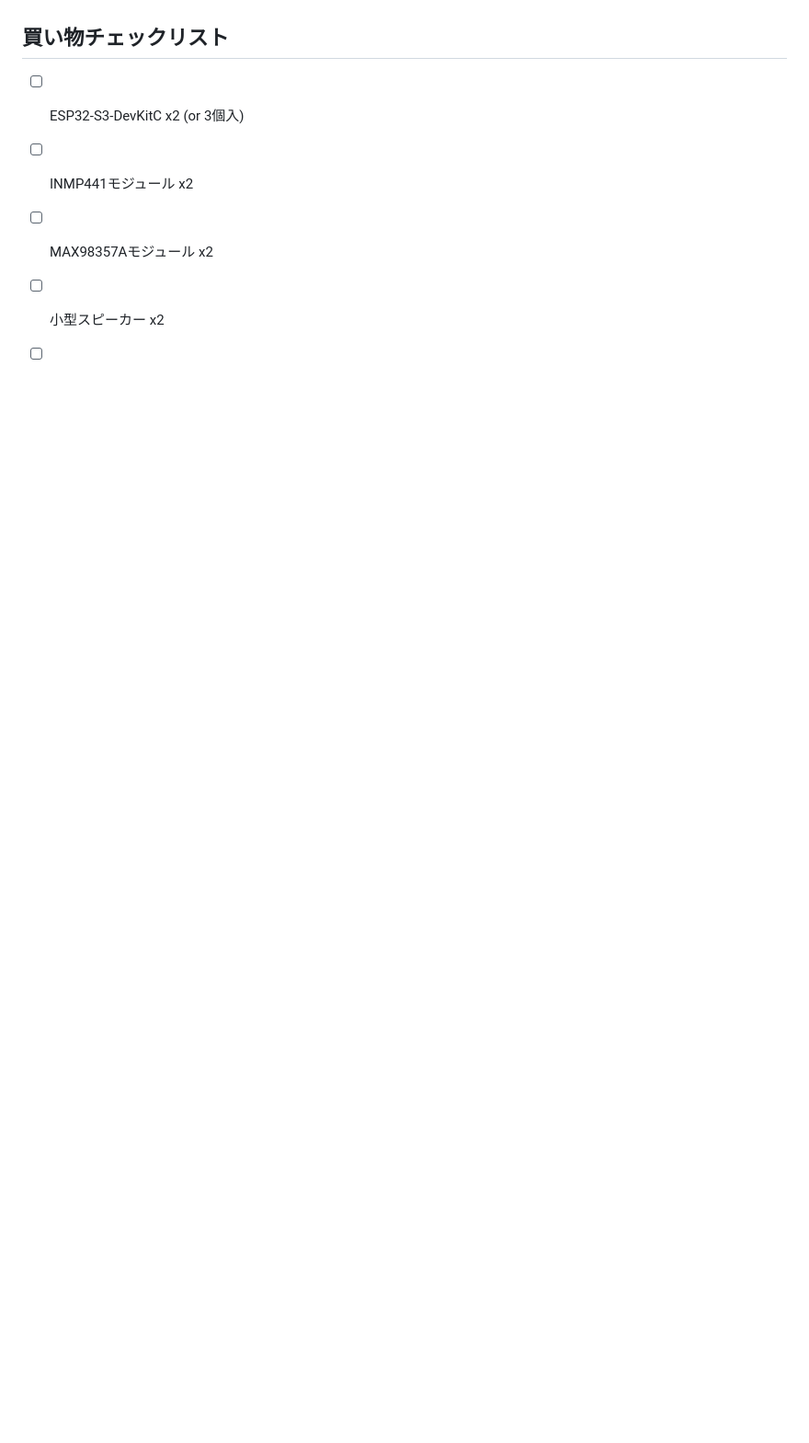
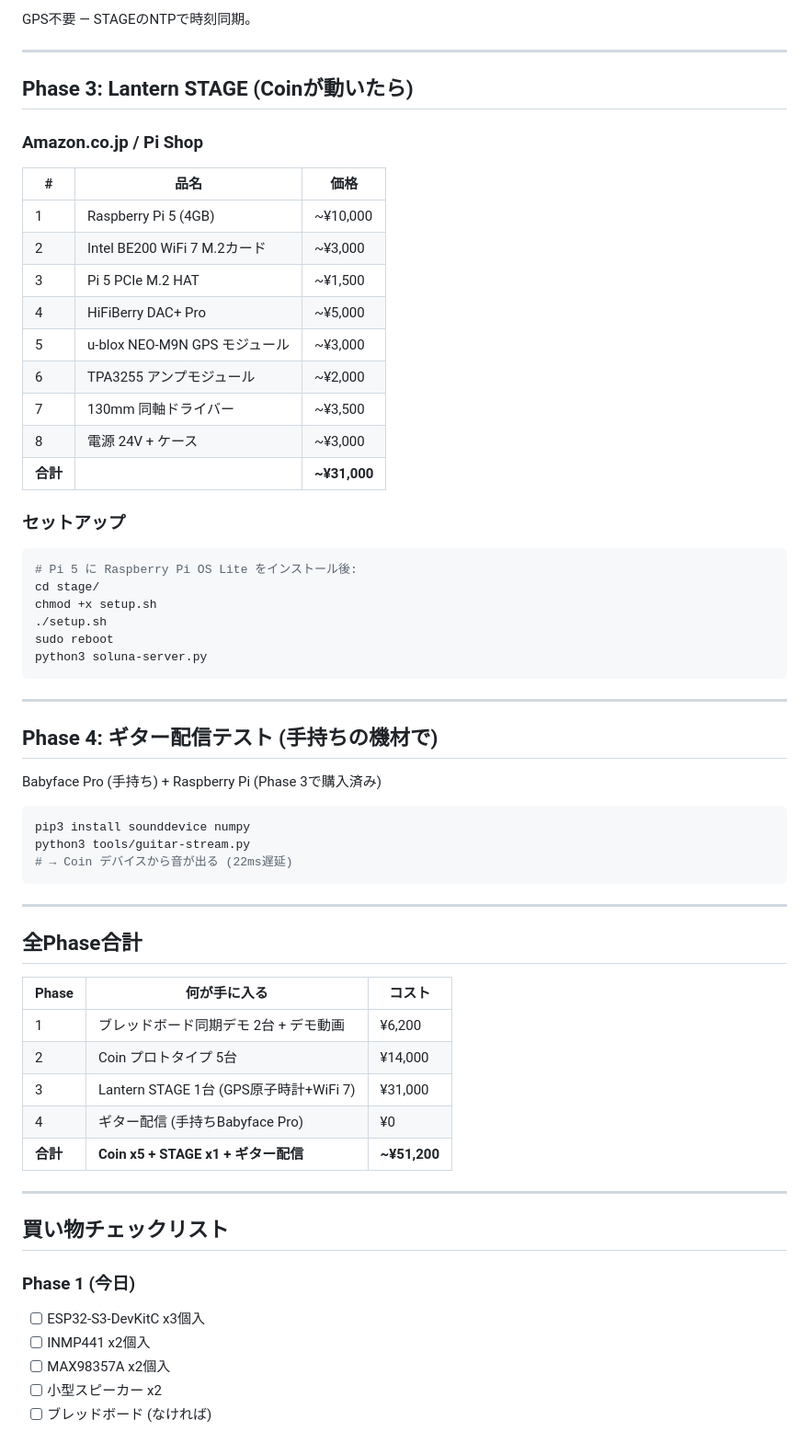
Before and after one commit to yukihamada/koe-device, a Markdown page: BUY_NOW.md, the part around one of its changes. Shown at 92% size. GitHub-like rendering; blank space fills up the shorter version.

````diff
--- a/BUY_NOW.md
+++ b/BUY_NOW.md
@@ -73,8 +78,65 @@ WIFI_SSID="あなたのWiFi" WIFI_PASS="パスワード" cargo espflash flash --
+GPS不要 — STAGEのNTPで時刻同期。
+
+---
+
+## Phase 3: Lantern STAGE (Coinが動いたら)
+
+### Amazon.co.jp / Pi Shop
+
+| # | 品名 | 価格 |
+|---|------|------|
+| 1 | Raspberry Pi 5 (4GB) | ~¥10,000 |
+| 2 | Intel BE200 WiFi 7 M.2カード | ~¥3,000 |
+| 3 | Pi 5 PCIe M.2 HAT | ~¥1,500 |
+| 4 | HiFiBerry DAC+ Pro | ~¥5,000 |
+| 5 | u-blox NEO-M9N GPS モジュール | ~¥3,000 |
+| 6 | TPA3255 アンプモジュール | ~¥2,000 |
+| 7 | 130mm 同軸ドライバー | ~¥3,500 |
+| 8 | 電源 24V + ケース | ~¥3,000 |
+| **合計** | | **~¥31,000** |
+
+### セットアップ
+
+```bash
+# Pi 5 に Raspberry Pi OS Lite をインストール後:
+cd stage/
+chmod +x setup.sh
+./setup.sh
+sudo reboot
+python3 soluna-server.py
+```
+
+---
+
+## Phase 4: ギター配信テスト (手持ちの機材で)
+
+Babyface Pro (手持ち) + Raspberry Pi (Phase 3で購入済み)
+
+```bash
+pip3 install sounddevice numpy
+python3 tools/guitar-stream.py
+# → Coin デバイスから音が出る (22ms遅延)
+```
+
+---
+
+## 全Phase合計
+
+| Phase | 何が手に入る | コスト |
+|-------|------------|--------|
+| 1 | ブレッドボード同期デモ 2台 + デモ動画 | ¥6,200 |
+| 2 | Coin プロトタイプ 5台 | ¥14,000 |
+| 3 | Lantern STAGE 1台 (GPS原子時計+WiFi 7) | ¥31,000 |
+| 4 | ギター配信 (手持ちBabyface Pro) | ¥0 |
+| **合計** | **Coin x5 + STAGE x1 + ギター配信** | **~¥51,200** |
+
+---
 
 ## 買い物チェックリスト
 
-- [ ] ESP32-S3-DevKitC x2 (or 3個入)
-- [ ] INMP441モジュール x2
-- [ ] MAX98357Aモジュール x2
+### Phase 1 (今日)
+- [ ] ESP32-S3-DevKitC x3個入
+- [ ] INMP441 x2個入
+- [ ] MAX98357A x2個入
 - [ ] 小型スピーカー x2
 - [ ] ブレッドボード (なければ)
````
Also changed, not shown: other parts of BUY_NOW.md (+67 -47 lines).
